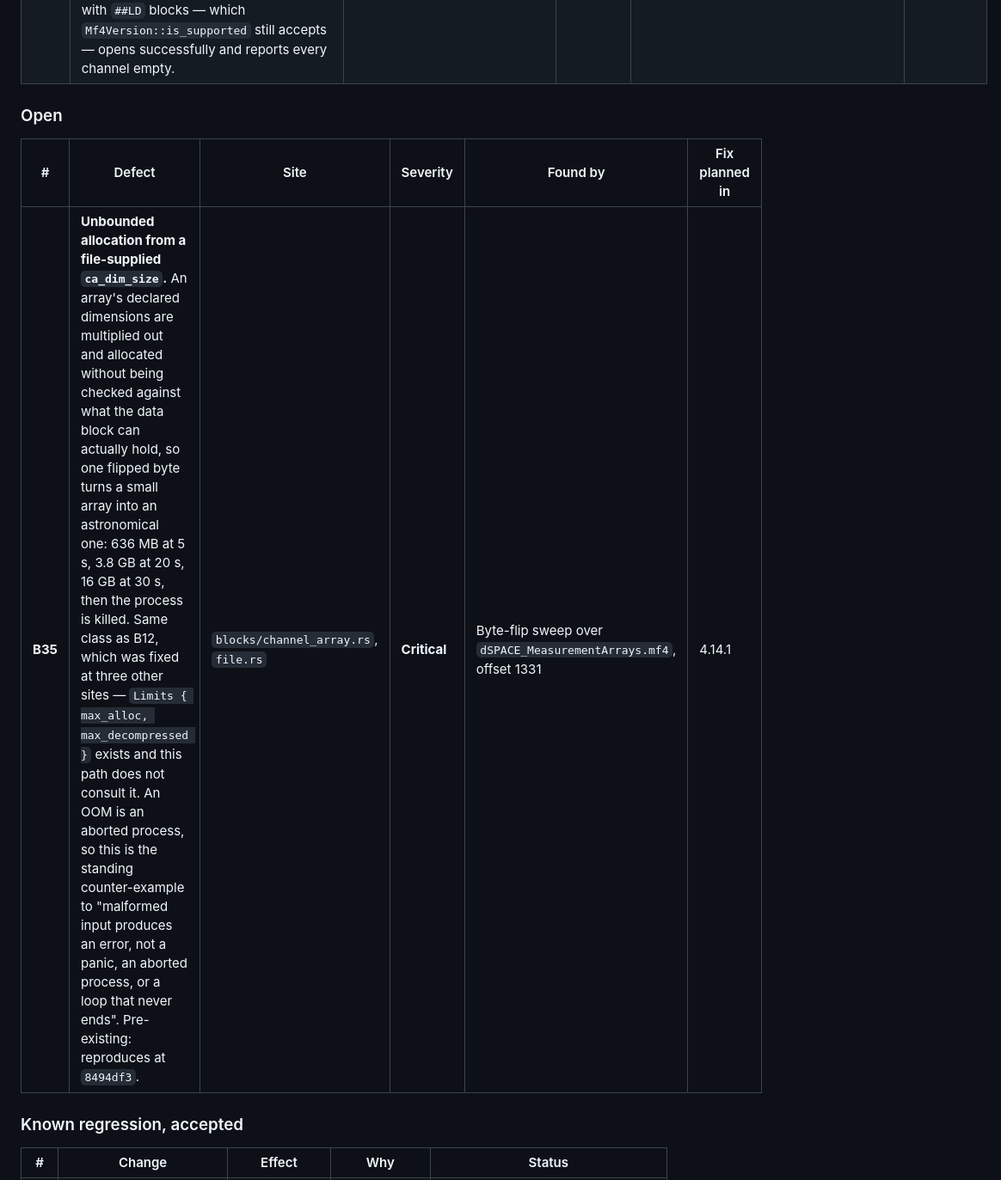
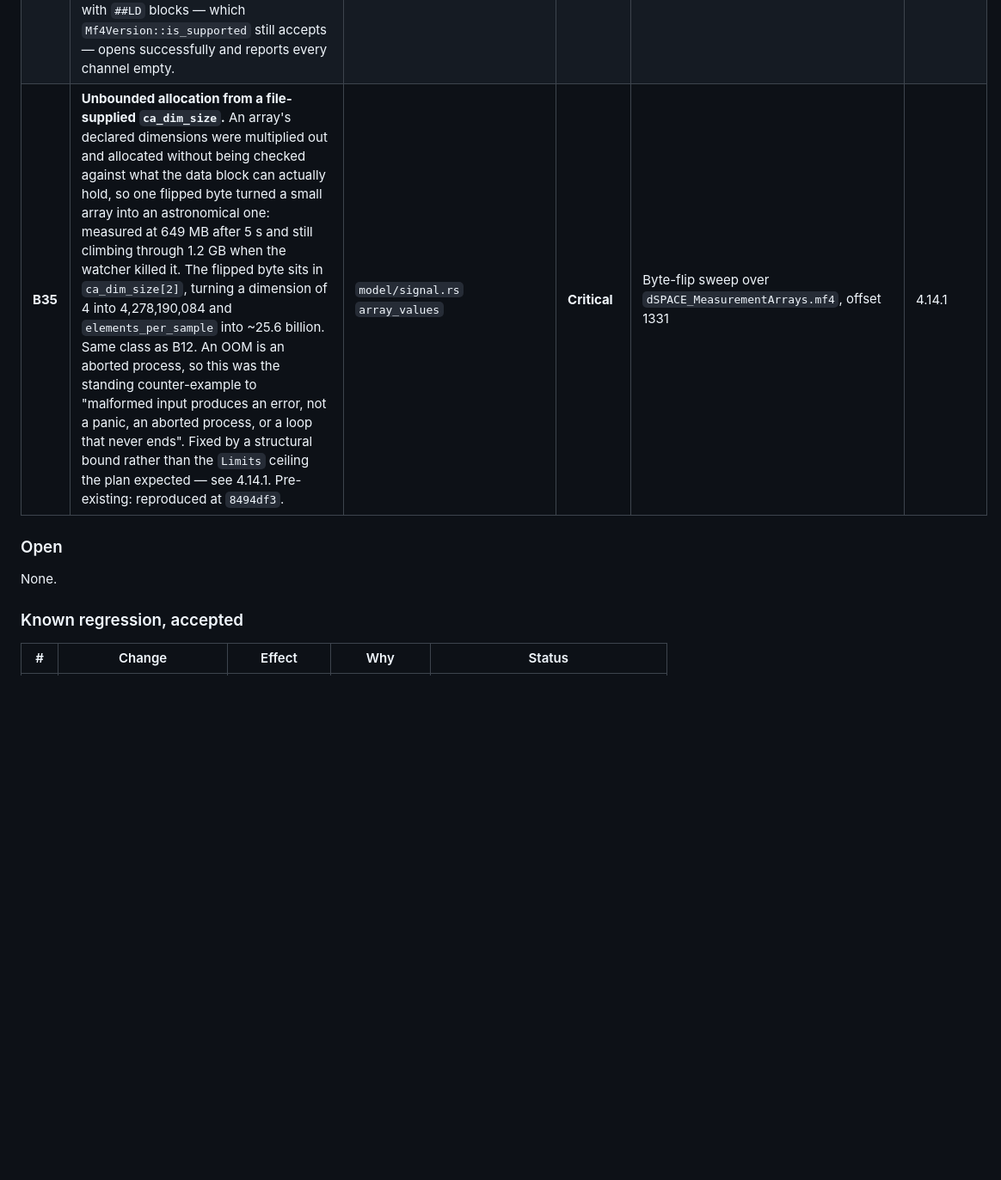
Before and after one commit to mohammad-albarham/falcon_mdf, a Markdown page: plan_ready_production.md, the part around one of its changes. Shown at 86% size. GitHub-like rendering; blank space fills up the shorter version.

```diff
--- a/plan_ready_production.md
+++ b/plan_ready_production.md
@@ -590,12 +606,11 @@ harness — which is the argument for having built them first.
 | **B23** | **CA flags misnumbered, and the link and data layouts that follow from them wrong.** Bit 0 read as "has axis" where the standard has dynamic size; an "axis name" flag and a precomputed min/max data region invented outright; the links each flag introduces read as one per dimension where the standard has (dg, cg, cn) triples. A spec-layout fixed-axis array parses with its axis values dropped, one of them reported as a precomputed minimum, and the axis *conversion* link reported as a scale axis. Element values are unaffected. **The fixture encodes the same misreading**, which is why six tests pass. | `blocks/channel_array.rs` | High | Cross-checking `ca_flags` against asammdf while auditing 4.9 | 4.10.2 |
 | **B24** | **`cn_flags` bit 0 ("all values invalid") parsed and dropped.** It never reaches `Channel`, so `validity()` reports a channel the file declares wholly invalid as wholly valid and returns its values as measurements. | `blocks/channel.rs`, `model/signal.rs` | Medium | Code review against the flag table | 4.10.3 |
 | **B25** | **An unrecognised data block reads as zero samples.** `build_data_block_index` falls through to an empty index rather than an error, and the DL walk skips unknown links mid-stream. A 4.2 file with `##LD` blocks — which `Mf4Version::is_supported` still accepts — opens successfully and reports every channel empty. | `file.rs`, `parser/version.rs` | Medium | Code review of the fallthrough arms | 4.10.4 |
+| **B35** | **Unbounded allocation from a file-supplied `ca_dim_size`.** An array's declared dimensions were multiplied out and allocated without being checked against what the data block can actually hold, so one flipped byte turned a small array into an astronomical one: measured at 649 MB after 5 s and still climbing through 1.2 GB when the watcher killed it. The flipped byte sits in `ca_dim_size[2]`, turning a dimension of 4 into 4,278,190,084 and `elements_per_sample` into ~25.6 billion. Same class as B12. An OOM is an aborted process, so this was the standing counter-example to "malformed input produces an error, not a panic, an aborted process, or a loop that never ends". Fixed by a structural bound rather than the `Limits` ceiling the plan expected — see 4.14.1. Pre-existing: reproduced at `8494df3`. | `model/signal.rs` `array_values` | **Critical** | Byte-flip sweep over `dSPACE_MeasurementArrays.mf4`, offset 1331 | 4.14.1 |
 
 ### Open
 
-| # | Defect | Site | Severity | Found by | Fix planned in |
-|---|---|---|---|---|---|
-| **B35** | **Unbounded allocation from a file-supplied `ca_dim_size`.** An array's declared dimensions are multiplied out and allocated without being checked against what the data block can actually hold, so one flipped byte turns a small array into an astronomical one: 636 MB at 5 s, 3.8 GB at 20 s, 16 GB at 30 s, then the process is killed. Same class as B12, which was fixed at three other sites — `Limits { max_alloc, max_decompressed }` exists and this path does not consult it. An OOM is an aborted process, so this is the standing counter-example to "malformed input produces an error, not a panic, an aborted process, or a loop that never ends". Pre-existing: reproduces at `8494df3`. | `blocks/channel_array.rs`, `file.rs` | **Critical** | Byte-flip sweep over `dSPACE_MeasurementArrays.mf4`, offset 1331 | 4.14.1 |
+None.
 
 ### Known regression, accepted
 
```
Also changed, not shown: other parts of plan_ready_production.md (+31 -14 lines).
